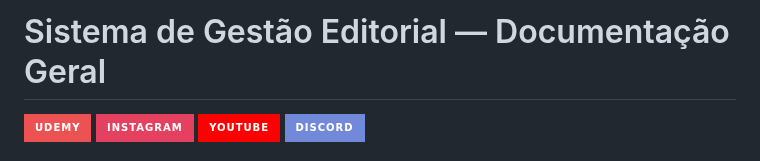
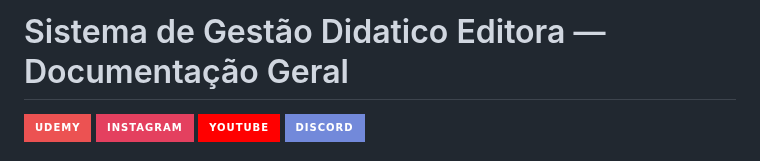
Before and after one commit to Pro-Franco/Editora, a Markdown page: README.md, the part around the change. GitHub-like rendering; badges without logos.

```diff
--- a/README.md
+++ b/README.md
@@ -1,4 +1,4 @@
-# Sistema de Gestão Editorial — Documentação Geral
+# Sistema de Gestão Didatico Editora — Documentação Geral
 ![udemy](https://img.shields.io/badge/Udemy-EC5252?style=for-the-badge&logo=Udemy&logoColor=white)
 ![](https://img.shields.io/badge/Instagram-E4405F?style=for-the-badge&logo=instagram&logoColor=white)
 ![](https://img.shields.io/badge/YouTube-FF0000?style=for-the-badge&logo=youtube&logoColor=white)
```
